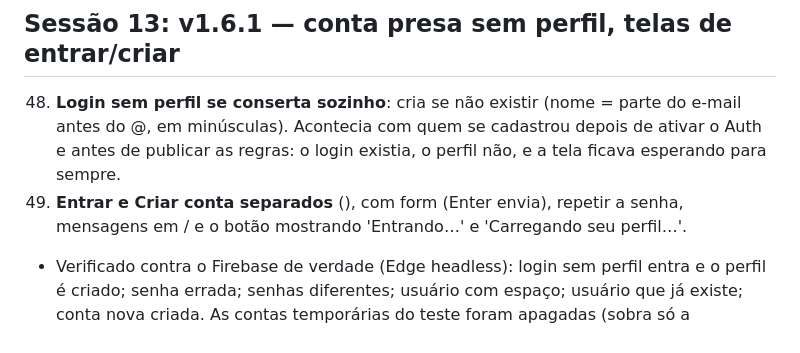
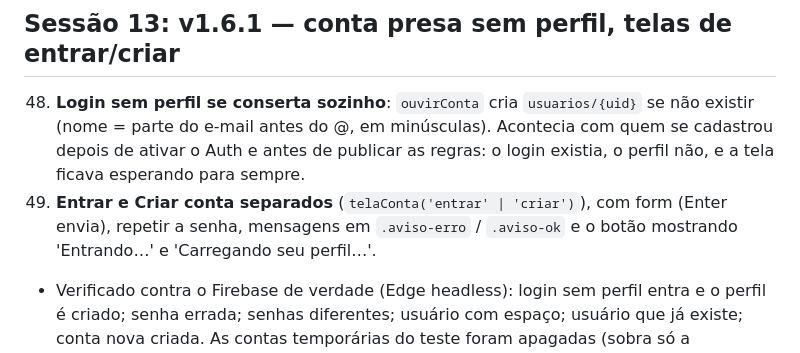
Before and after one commit to matheuscaleiroo/resenha-fc, a Markdown page: DECISOES.md, the part around the change. GitHub-like rendering.

Commit message:
DECISOES: corrige anotacao da 1.6.1
Co-Authored-By: Claude Opus 5.5 <noreply@anthropic.com>

```diff
--- a/DECISOES.md
+++ b/DECISOES.md
@@ -201,6 +201,6 @@ ode.exe' test.js` (PowerShell). Atualizar elencos e escudos: `node tools/atualiz
 - **Não testado**: login e regras contra o Firebase de verdade (dependem dos dois passos acima), duas pessoas reais online.
 
 ## Sessão 13: v1.6.1 — conta presa sem perfil, telas de entrar/criar
-48. **Login sem perfil se conserta sozinho**:  cria  se não existir (nome = parte do e-mail antes do @, em minúsculas). Acontecia com quem se cadastrou depois de ativar o Auth e antes de publicar as regras: o login existia, o perfil não, e a tela ficava esperando para sempre.
-49. **Entrar e Criar conta separados** (), com form (Enter envia), repetir a senha, mensagens em  /  e o botão mostrando 'Entrando…' e 'Carregando seu perfil…'.
+48. **Login sem perfil se conserta sozinho**: `ouvirConta` cria `usuarios/{uid}` se não existir (nome = parte do e-mail antes do @, em minúsculas). Acontecia com quem se cadastrou depois de ativar o Auth e antes de publicar as regras: o login existia, o perfil não, e a tela ficava esperando para sempre.
+49. **Entrar e Criar conta separados** (`telaConta('entrar' | 'criar')`), com form (Enter envia), repetir a senha, mensagens em `.aviso-erro` / `.aviso-ok` e o botão mostrando 'Entrando…' e 'Carregando seu perfil…'.
 - Verificado contra o Firebase de verdade (Edge headless): login sem perfil entra e o perfil é criado; senha errada; senhas diferentes; usuário com espaço; usuário que já existe; conta nova criada. As contas temporárias do teste foram apagadas (sobra só a claude_teste).
```
